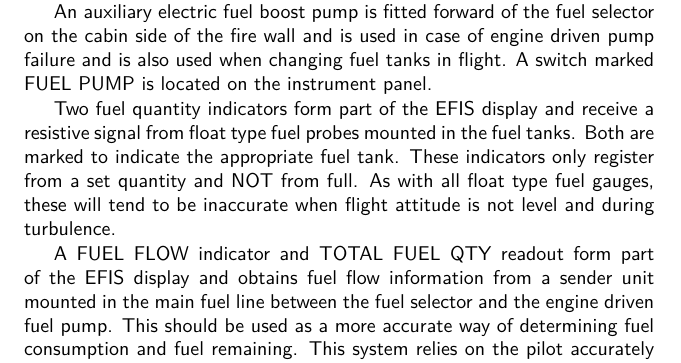
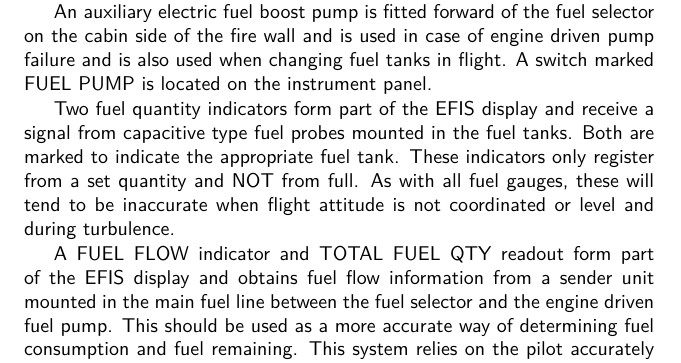
Before and after one commit to ppakotze-sarao/RV7POH, a LaTeX thesis (zuwab.tex, which reads systems.tex): part of page 53 of 64, cut so that both start at the same text. Compiled offline with pdfLaTeX.

Commit message:
Fuel senders are capacitive

```diff
--- a/systems.tex
+++ b/systems.tex
@@ -94,10 +94,10 @@ tanks in flight. A switch marked FUEL PUMP is located on the instrument panel.
 %An airframe fuel filter is located in the gascolator on the right side of the engine firewall. This filter element
 %should be inspected at least every 100hrs or Annual whichever comes first. Shorter cleaning intervals should be
 %adopted should fuel quality be questionable.
-Two fuel quantity indicators form part of the EFIS display and receive a resistive signal from float type fuel
+Two fuel quantity indicators form part of the EFIS display and receive a signal from capacitive type fuel
 probes mounted in the fuel tanks. Both are marked to indicate the appropriate fuel tank. These indicators only
-register from a set quantity and NOT from full. As with all float type fuel gauges, these will tend to be inaccurate
-when flight attitude is not level and during turbulence.
+register from a set quantity and NOT from full. As with all fuel gauges, these will tend to be inaccurate
+when flight attitude is not coordinated or level and during turbulence.
 
 A FUEL FLOW indicator and TOTAL FUEL QTY readout form part of the EFIS display and obtains fuel flow information
 from a sender unit mounted in the main fuel line between the fuel selector and the engine driven fuel pump. This
```
